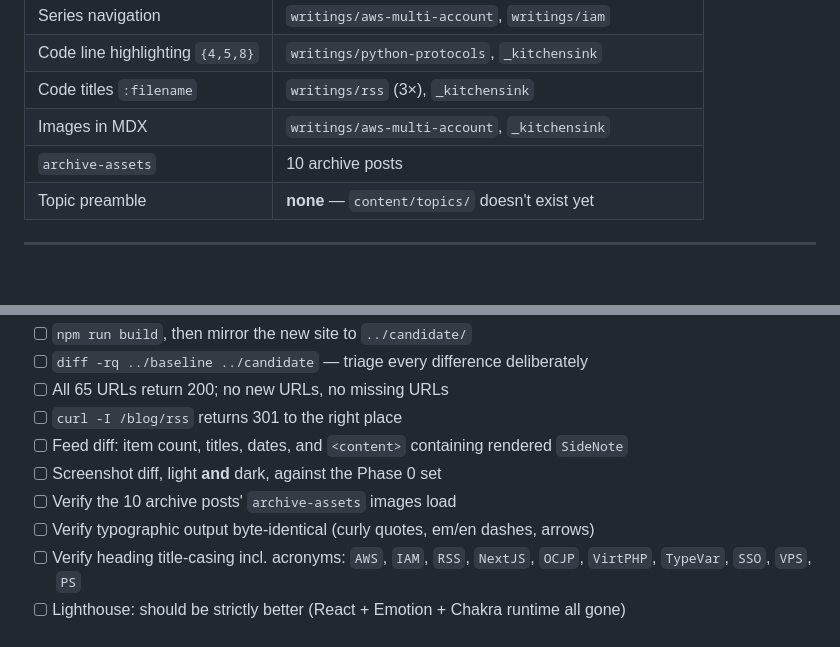
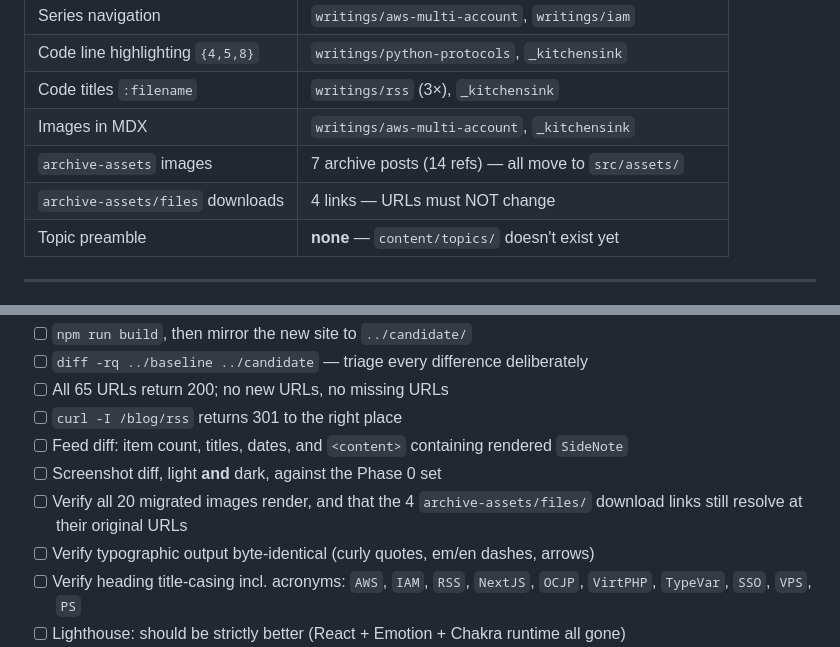
Before and after one commit to DonDebonair/daan.fyi, a Markdown page: MIGRATION.md, 2 parts joined by grey strips. Rendered like a GitHub page; blank space fills up the shorter version.

```diff
--- a/MIGRATION.md
+++ b/MIGRATION.md
@@ -50,7 +50,8 @@ Full list in `../baseline/meta/urls.txt`.
 | Code line highlighting `{4,5,8}` | `writings/python-protocols`, `_kitchensink`              |
 | Code titles `:filename`          | `writings/rss` (3×), `_kitchensink`                      |
 | Images in MDX                    | `writings/aws-multi-account`, `_kitchensink`             |
-| `archive-assets`                 | 10 archive posts                                         |
+| `archive-assets` images          | 7 archive posts (14 refs) — all move to `src/assets/`    |
+| `archive-assets/files` downloads | 4 links — URLs must NOT change                           |
 | Topic preamble                   | **none** — `content/topics/` doesn't exist yet           |
 
 ---
@@ -389,7 +427,8 @@ Against `../baseline/` from Phase 0. This is the phase that justifies Phase 0 ex
 -   [ ] `curl -I /blog/rss` returns 301 to the right place
 -   [ ] Feed diff: item count, titles, dates, and `<content>` containing rendered `SideNote`
 -   [ ] Screenshot diff, light **and** dark, against the Phase 0 set
--   [ ] Verify the 10 archive posts' `archive-assets` images load
+-   [ ] Verify all 20 migrated images render, and that the 4 `archive-assets/files/`
+        download links still resolve at their original URLs
 -   [ ] Verify typographic output byte-identical (curly quotes, em/en dashes, arrows)
 -   [ ] Verify heading title-casing incl. acronyms: `AWS`, `IAM`, `RSS`, `NextJS`, `OCJP`,
         `VirtPHP`, `TypeVar`, `SSO`, `VPS`, `PS`
```
Also changed, not shown: other parts of MIGRATION.md (+66 -23 lines).
